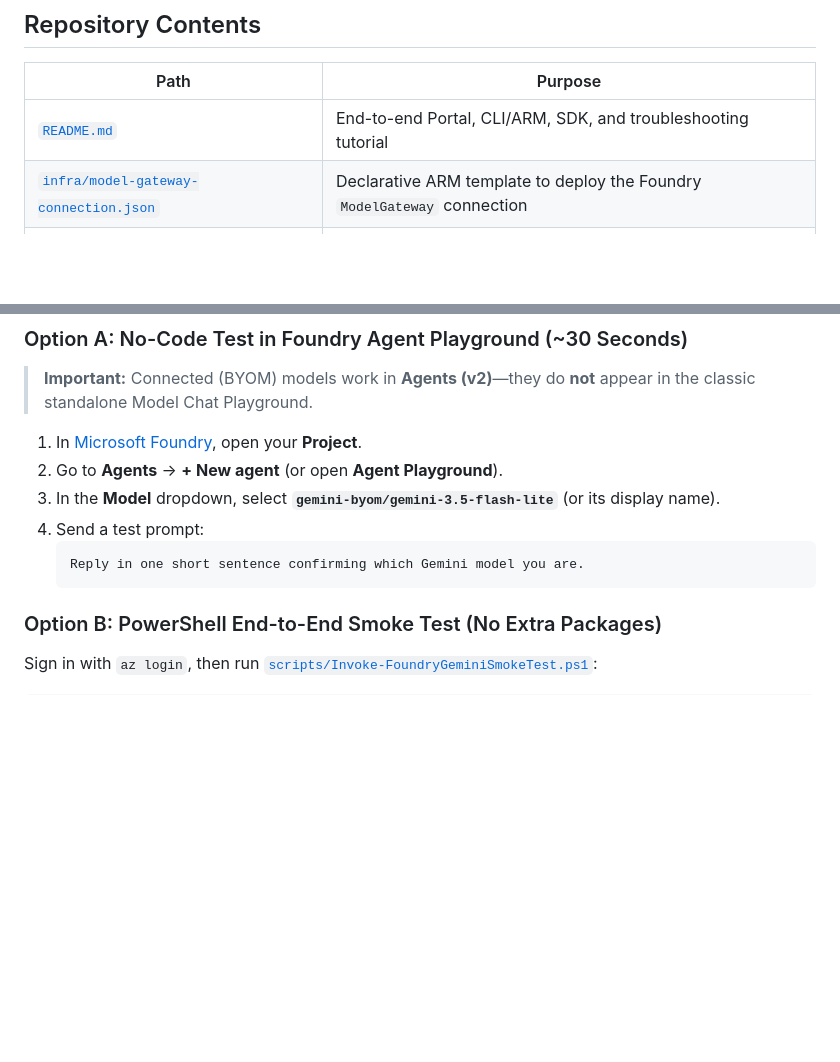
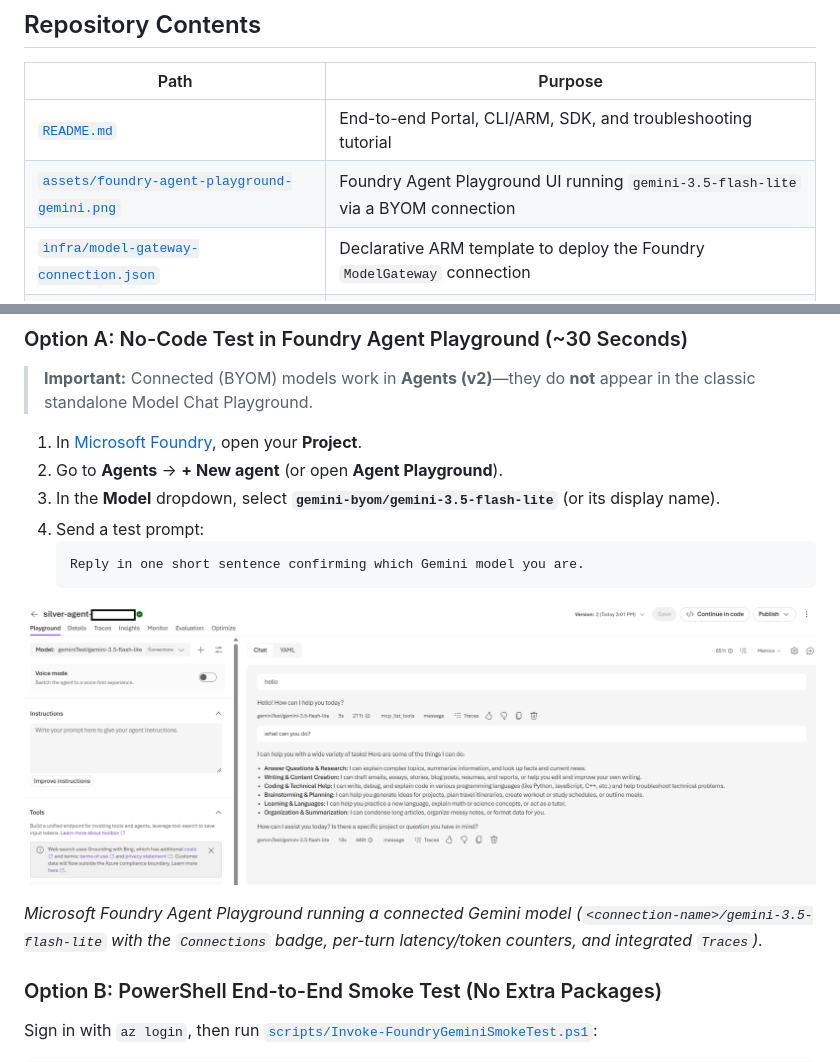
Before and after one commit to s-innocent/azure-foundry-gemini-byom, a Markdown page: README.md, 2 parts joined by grey strips. Drawn GitHub-style; pictures changed too: assets/foundry-agent-playground-gemini.png (added); blank space fills up the shorter version.

Commit message:
Add Foundry Agent Playground UI screenshot running Gemini BYOM
Co-authored-by: Copilot <223556219+Copilot@users.noreply.github.com>

````diff
--- a/README.md
+++ b/README.md
@@ -48,6 +48,7 @@ flowchart TB
 | Path | Purpose |
 |---|---|
 | [`README.md`](./README.md) | End-to-end Portal, CLI/ARM, SDK, and troubleshooting tutorial |
+| [`assets/foundry-agent-playground-gemini.png`](./assets/foundry-agent-playground-gemini.png) | Foundry Agent Playground UI running `gemini-3.5-flash-lite` via a BYOM connection |
 | [`infra/model-gateway-connection.json`](./infra/model-gateway-connection.json) | Declarative ARM template to deploy the Foundry `ModelGateway` connection |
 | [`scripts/Invoke-FoundryGeminiSmokeTest.ps1`](./scripts/Invoke-FoundryGeminiSmokeTest.ps1) | Zero-dependency PowerShell smoke test (creates a temp agent, invokes Gemini, and cleans up) |
 | [`scripts/smoke_test.py`](./scripts/smoke_test.py) | Python `azure-ai-projects` v2 smoke test using `DefaultAzureCredential` |
@@ -213,6 +214,10 @@ az deployment group create `
    Reply in one short sentence confirming which Gemini model you are.
    ```
 
+![Microsoft Foundry Agent Playground running Gemini 3.5 Flash-Lite via a BYOM connection](./assets/foundry-agent-playground-gemini.png)
+
+*Microsoft Foundry Agent Playground running a connected Gemini model (`<connection-name>/gemini-3.5-flash-lite` with the `Connections` badge, per-turn latency/token counters, and integrated `Traces`).*
+
 ### Option B: PowerShell End-to-End Smoke Test (No Extra Packages)
 
 Sign in with `az login`, then run [`scripts/Invoke-FoundryGeminiSmokeTest.ps1`](./scripts/Invoke-FoundryGeminiSmokeTest.ps1):
````
